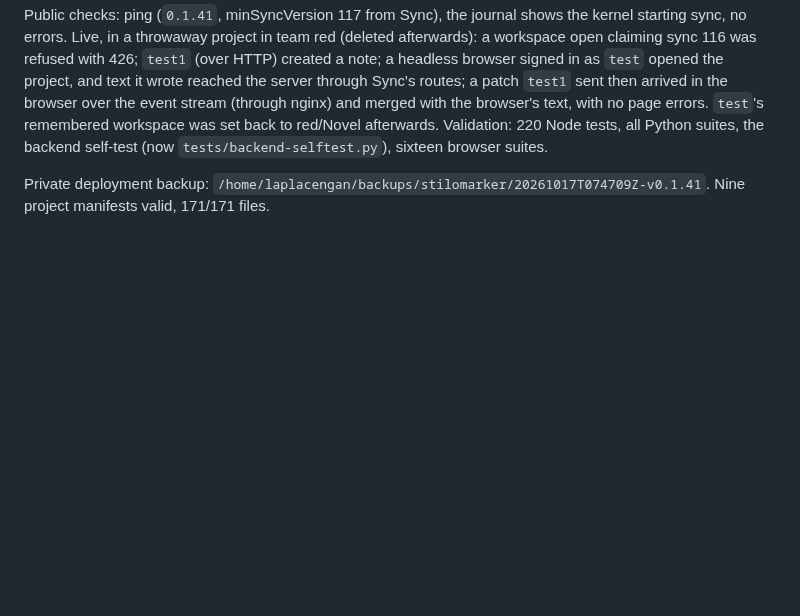
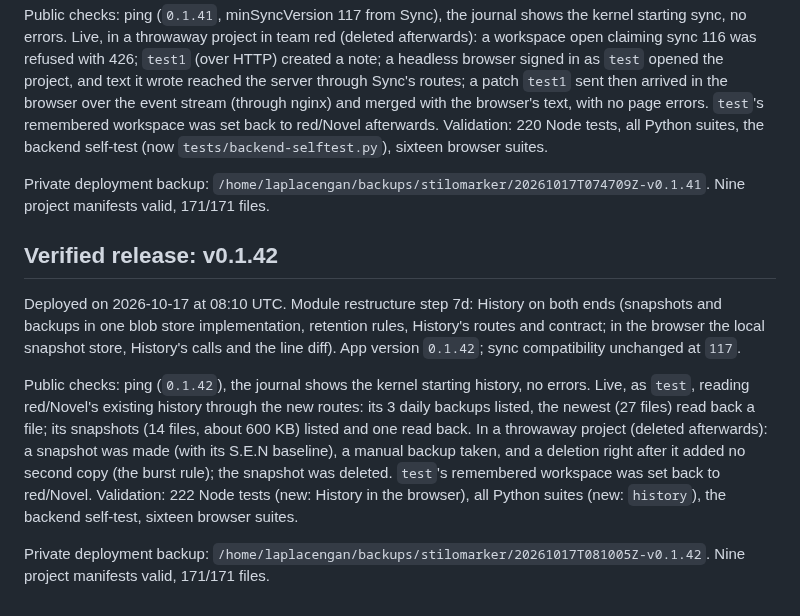
Before and after one commit to RustColeone/StiloMarker, a Markdown page: docs/DEPLOYMENT.md, the part around the change. GitHub-like rendering; blank space fills up the shorter version.

Commit message:
docs: record the v0.1.42 release

```diff
--- a/docs/DEPLOYMENT.md
+++ b/docs/DEPLOYMENT.md
@@ -656,3 +656,25 @@ Validation: 220 Node tests, all Python suites, the backend self-test (now
 
 Private deployment backup: `/home/laplacengan/backups/stilomarker/20261017T074709Z-v0.1.41`.
 Nine project manifests valid, 171/171 files.
+
+## Verified release: v0.1.42
+
+Deployed on 2026-10-17 at 08:10 UTC. Module restructure step 7d: History on
+both ends (snapshots and backups in one blob store implementation, retention
+rules, History's routes and contract; in the browser the local snapshot
+store, History's calls and the line diff). App version `0.1.42`; sync
+compatibility unchanged at `117`.
+
+Public checks: ping (`0.1.42`), the journal shows the kernel starting history,
+no errors. Live, as `test`, reading red/Novel's existing history through the
+new routes: its 3 daily backups listed, the newest (27 files) read back a
+file; its snapshots (14 files, about 600 KB) listed and one read back. In a
+throwaway project (deleted afterwards): a snapshot was made (with its S.E.N
+baseline), a manual backup taken, and a deletion right after it added no
+second copy (the burst rule); the snapshot was deleted. `test`'s remembered
+workspace was set back to red/Novel. Validation: 222 Node tests (new:
+History in the browser), all Python suites (new: `history`), the backend
+self-test, sixteen browser suites.
+
+Private deployment backup: `/home/laplacengan/backups/stilomarker/20261017T081005Z-v0.1.42`.
+Nine project manifests valid, 171/171 files.
```
Also changed, not shown: docs/ISSUES.md (+1 -1 lines).
